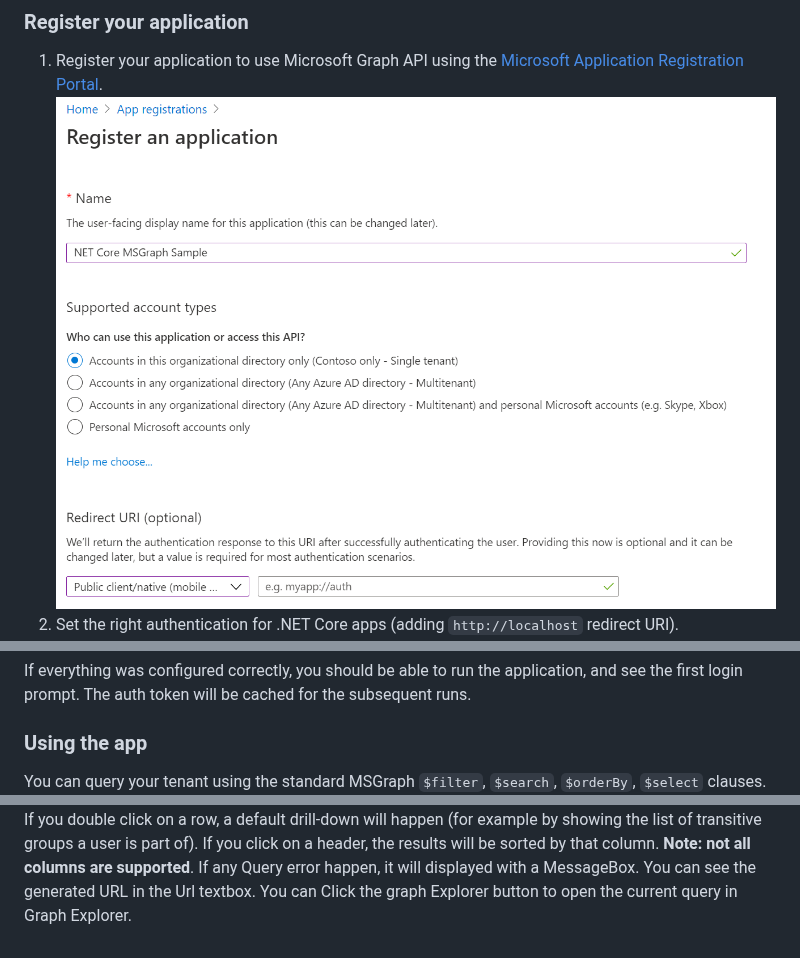
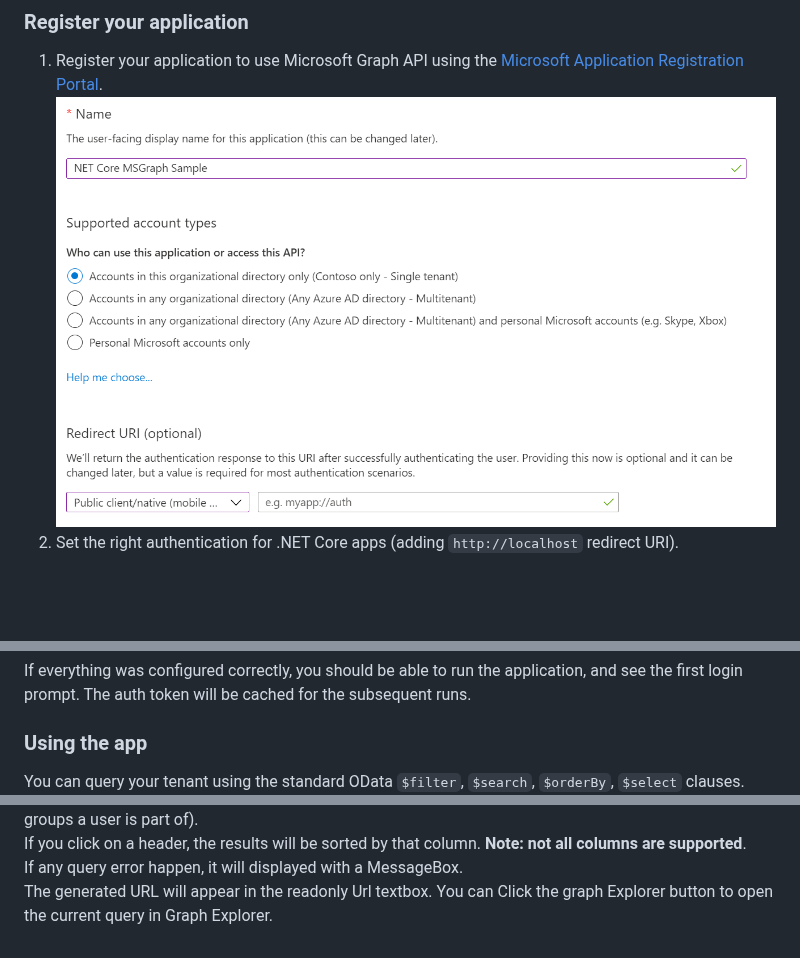
Before and after one commit to microsoftgraph/dotnet-aad-query-sample, a Markdown page: README.md, 3 parts joined by grey strips. Rendered like a GitHub page; pictures changed too: docs/register_app.png; blank space fills up the shorter version.

```diff
--- a/README.md
+++ b/README.md
@@ -50,8 +50,9 @@ The auth token will be cached for the subsequent runs.
 
 ### Using the app
 
-You can query your tenant using the standard MSGraph `$filter`, `$search`, `$orderBy`, `$select` clauses.
+You can query your tenant using the standard OData `$filter`, `$search`, `$orderBy`, `$select` clauses.
 ![Screenshot of the App](docs/app1.png)
 If you double click on a row, a default drill-down will happen (for example by showing the list of transitive groups a user is part of).
 If you click on a header, the results will be sorted by that column. **Note: not all columns are supported**.
-If any Query error happen, it will displayed with a MessageBox. You can see the generated URL in the Url textbox. You can Click the graph Explorer button to open the current query in Graph Explorer.
+If any query error happen, it will displayed with a MessageBox.
+The generated URL will appear in the readonly Url textbox. You can Click the graph Explorer button to open the current query in Graph Explorer.
```
Also changed, not shown: other parts of README.md (+1 -1 lines), 10 other files.
